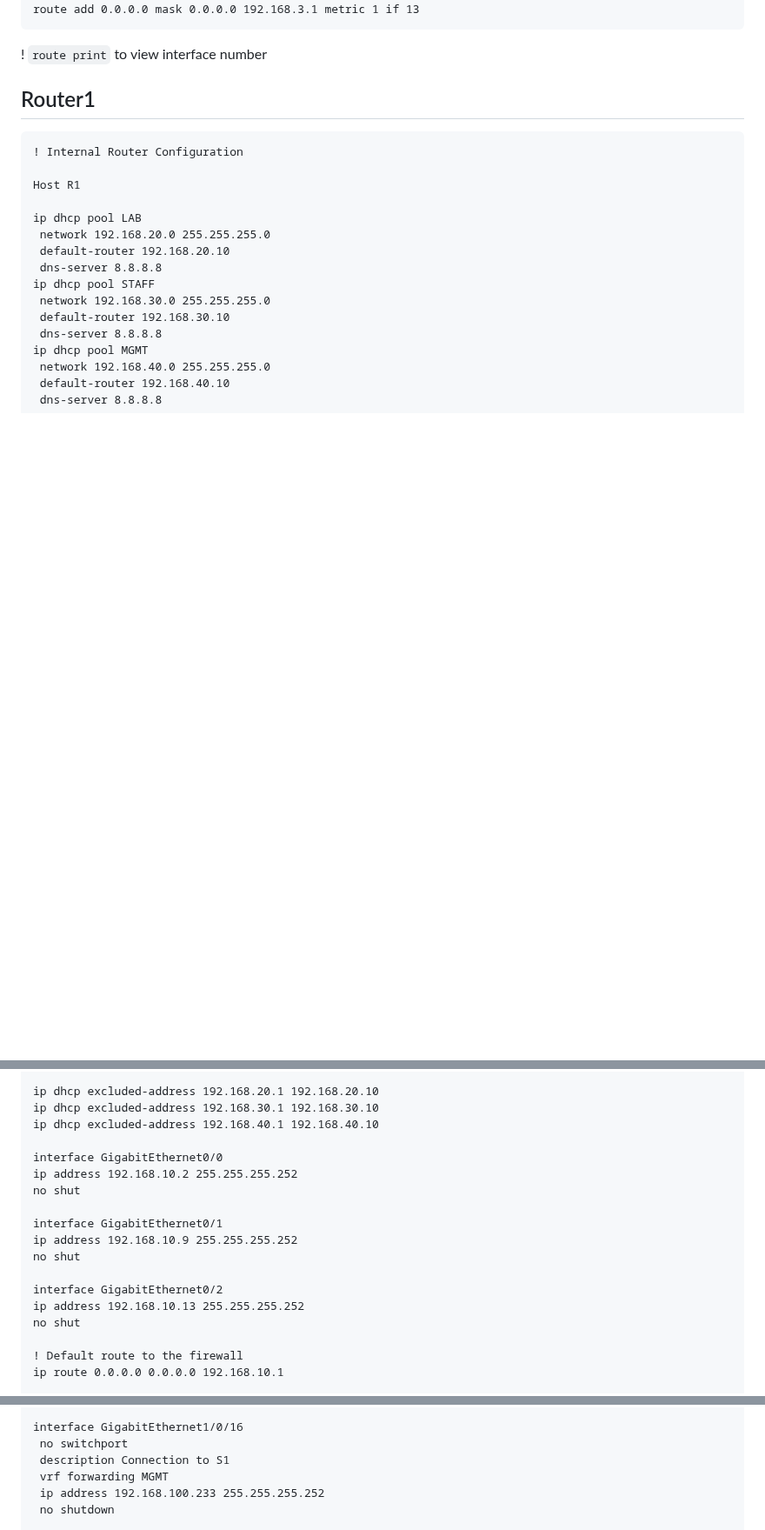
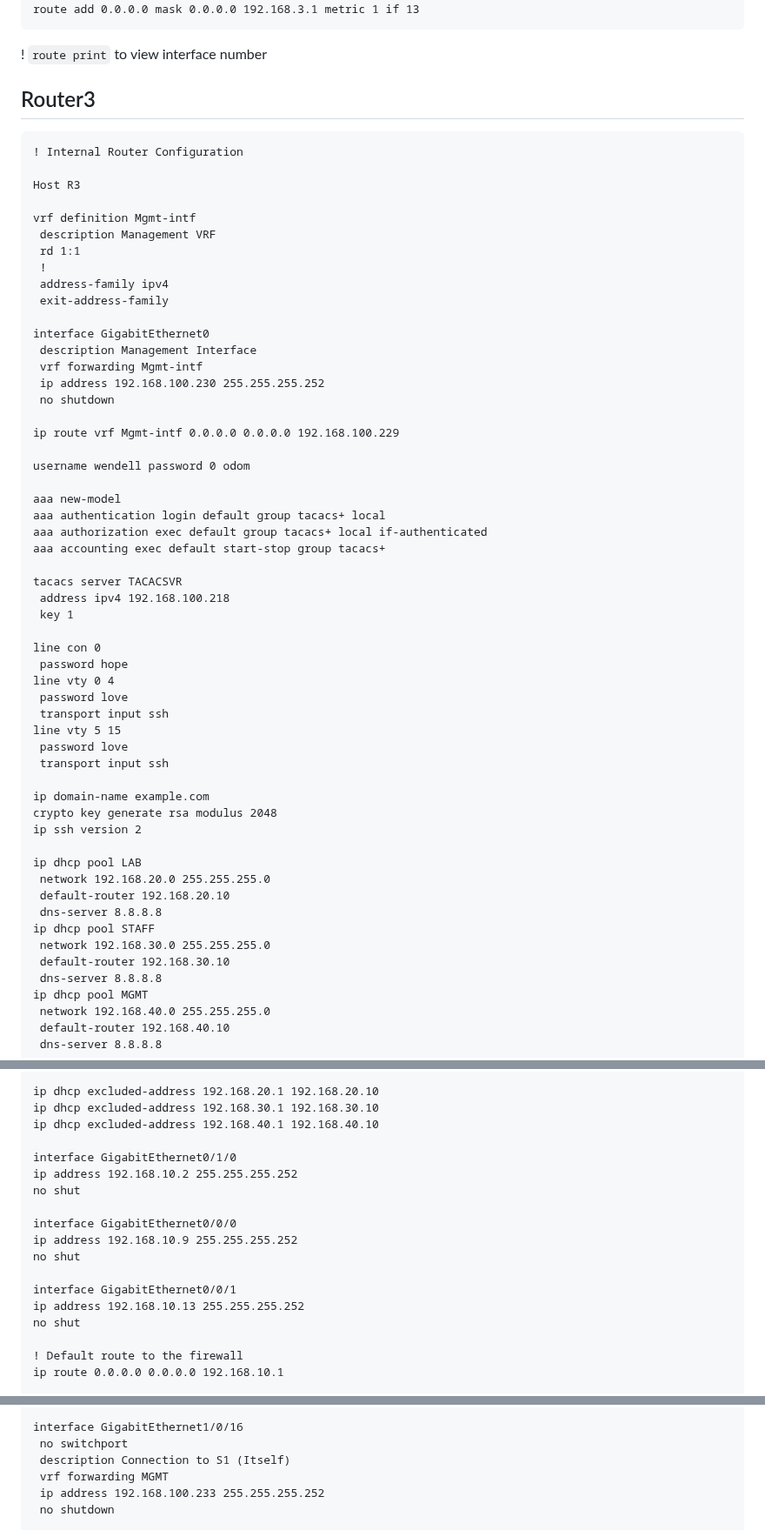
Before and after one commit to AlexanderLJX/SecureEnterpriseLAN-ICT2217, a Markdown page: configuration.md, 3 parts joined by grey strips. Shown at 87% size. Rendered like a GitHub page; blank space fills up the shorter version.

Commit message:
wendell working on r1 tacacs not working

````diff
--- a/configuration.md
+++ b/configuration.md
@@ -5,11 +5,50 @@ route add 0.0.0.0 mask 0.0.0.0 192.168.3.1 metric 1 if 13
 ```
 ! `route print` to view interface number
 
-## Router1
+## Router3
 ```
 ! Internal Router Configuration
 
-Host R1
+Host R3
+
+vrf definition Mgmt-intf
+ description Management VRF
+ rd 1:1
+ !
+ address-family ipv4
+ exit-address-family
+
+interface GigabitEthernet0
+ description Management Interface
+ vrf forwarding Mgmt-intf
+ ip address 192.168.100.230 255.255.255.252
+ no shutdown
+
+ip route vrf Mgmt-intf 0.0.0.0 0.0.0.0 192.168.100.229
+
+username wendell password 0 odom
+
+aaa new-model
+aaa authentication login default group tacacs+ local
+aaa authorization exec default group tacacs+ local if-authenticated
+aaa accounting exec default start-stop group tacacs+
+
+tacacs server TACACSVR
+ address ipv4 192.168.100.218
+ key 1
+
+line con 0
+ password hope
+line vty 0 4
+ password love
+ transport input ssh
+line vty 5 15
+ password love
+ transport input ssh
+
+ip domain-name example.com
+crypto key generate rsa modulus 2048
+ip ssh version 2
 
 ip dhcp pool LAB
  network 192.168.20.0 255.255.255.0
@@ -28,15 +67,15 @@ ip dhcp excluded-address 192.168.20.1 192.168.20.10
 ip dhcp excluded-address 192.168.30.1 192.168.30.10
 ip dhcp excluded-address 192.168.40.1 192.168.40.10
 
-interface GigabitEthernet0/0
+interface GigabitEthernet0/1/0
 ip address 192.168.10.2 255.255.255.252
 no shut
 
-interface GigabitEthernet0/1
+interface GigabitEthernet0/0/0
 ip address 192.168.10.9 255.255.255.252
 no shut
 
-interface GigabitEthernet0/2
+interface GigabitEthernet0/0/1
 ip address 192.168.10.13 255.255.255.252
 no shut
 
@@ -245,7 +291,7 @@ interface GigabitEthernet1/0/15
 
 interface GigabitEthernet1/0/16
  no switchport
- description Connection to S1
+ description Connection to S1 (Itself)
  vrf forwarding MGMT
  ip address 192.168.100.233 255.255.255.252
  no shutdown
````
Also changed, not shown: other parts of configuration.md (+15 -0 lines).
